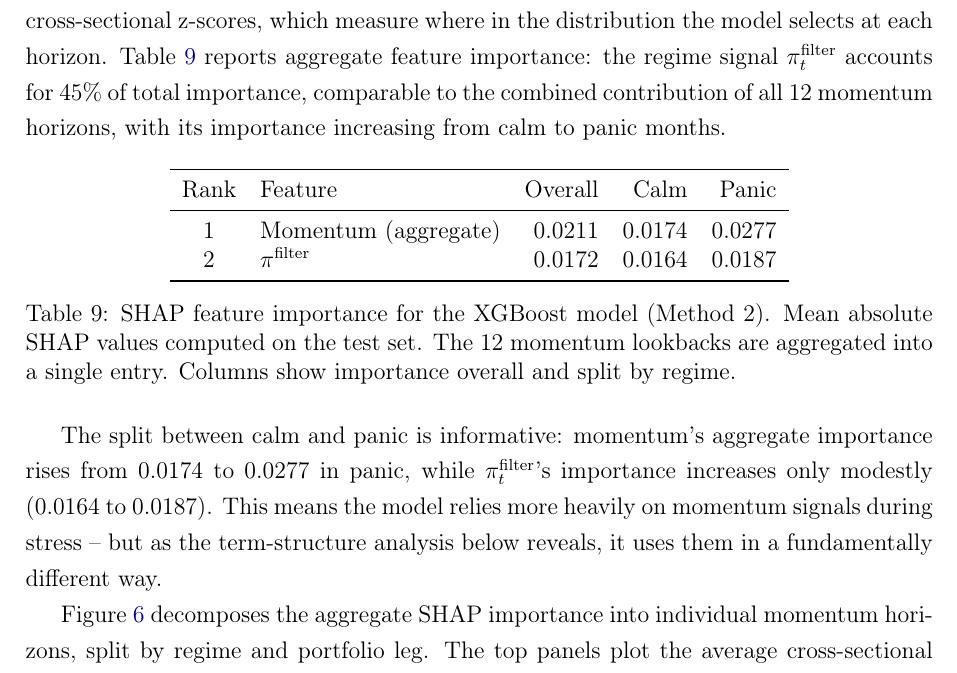
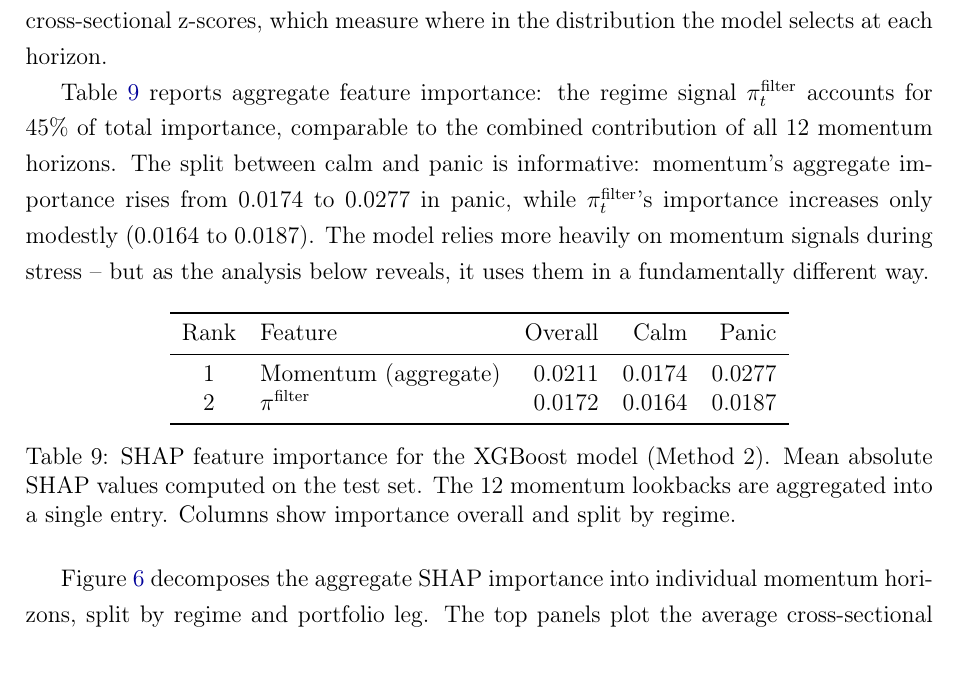
Before and after one commit to giladgang/momentum_regime, a LaTeX paper (main.tex, which reads latex/main_results.tex): part of page 37 of 69, cut so that both start at the same text. Compiled offline with pdfLaTeX.

Commit message:
Separate regime Sharpe and SHAP tables with discussion text between them
Co-Authored-By: Claude Opus 4.6 (1M context) <noreply@anthropic.com>

```diff
--- a/latex/main_results.tex
+++ b/latex/main_results.tex
@@ -37,11 +37,11 @@ Decomposing performance by market regime reveals how M2 uses momentum differentl
 
 \input{tables/table_regime_sharpe}
 
-To open the black box of M2's regime-conditional decisions, we decompose its predictions using two complementary tools: SHAP values \citep{Lundberg2017}, which measure how much each horizon contributes to the prediction (see Appendix~\ref{app:shap}), and cross-sectional z-scores, which measure where in the distribution the model selects at each horizon. Table~\ref{tab:shap} reports aggregate feature importance: the regime signal $\pi_t^{\text{filter}}$ accounts for 45\% of total importance, comparable to the combined contribution of all 12 momentum horizons, with its importance increasing from calm to panic months.
+To open the black box of M2's regime-conditional decisions, we decompose its predictions using two complementary tools: SHAP values \citep{Lundberg2017}, which measure how much each horizon contributes to the prediction (see Appendix~\ref{app:shap}), and cross-sectional z-scores, which measure where in the distribution the model selects at each horizon.
+
+Table~\ref{tab:shap} reports aggregate feature importance: the regime signal $\pi_t^{\text{filter}}$ accounts for 45\% of total importance, comparable to the combined contribution of all 12 momentum horizons. The split between calm and panic is informative: momentum's aggregate importance rises from 0.0174 to 0.0277 in panic, while $\pi_t^{\text{filter}}$'s importance increases only modestly (0.0164 to 0.0187). The model relies more heavily on momentum signals during stress -- but as the analysis below reveals, it uses them in a fundamentally different way.
 
 \input{tables/table_shap}
-
-The split between calm and panic is informative: momentum's aggregate importance rises from 0.0174 to 0.0277 in panic, while $\pi_t^{\text{filter}}$'s importance increases only modestly (0.0164 to 0.0187). This means the model relies more heavily on momentum signals during stress -- but as the term-structure analysis below reveals, it uses them in a fundamentally different way.
 
 Figure~\ref{fig:term_structure} decomposes the aggregate SHAP importance into individual momentum horizons, split by regime and portfolio leg. The top panels plot the average cross-sectional z-score of stocks in the long and short legs at each lookback horizon from 1 to 12 months: a positive z-score means the selected stocks have higher momentum than the cross-sectional average at that horizon, and vice versa. Shaded bands show $\pm 1$ standard error. The bottom panels show each horizon's share of the model's total momentum SHAP contribution, indicating how much attention the model pays to each lookback when forming its predictions. Calm (left) and panic (right) are shown side by side.
 
```
